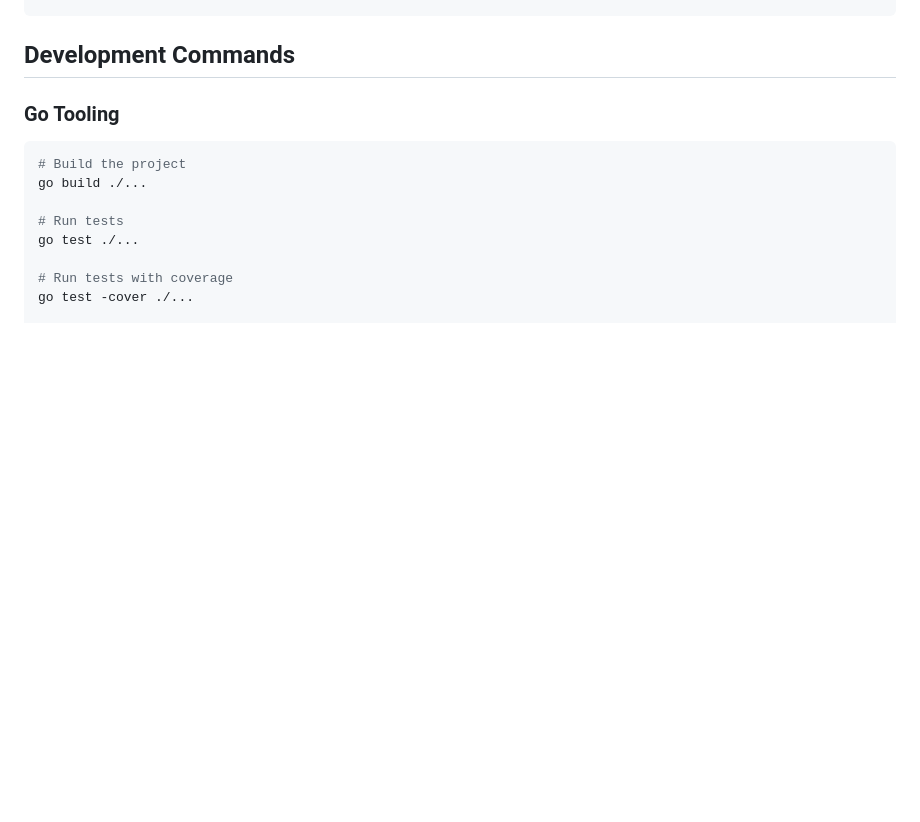
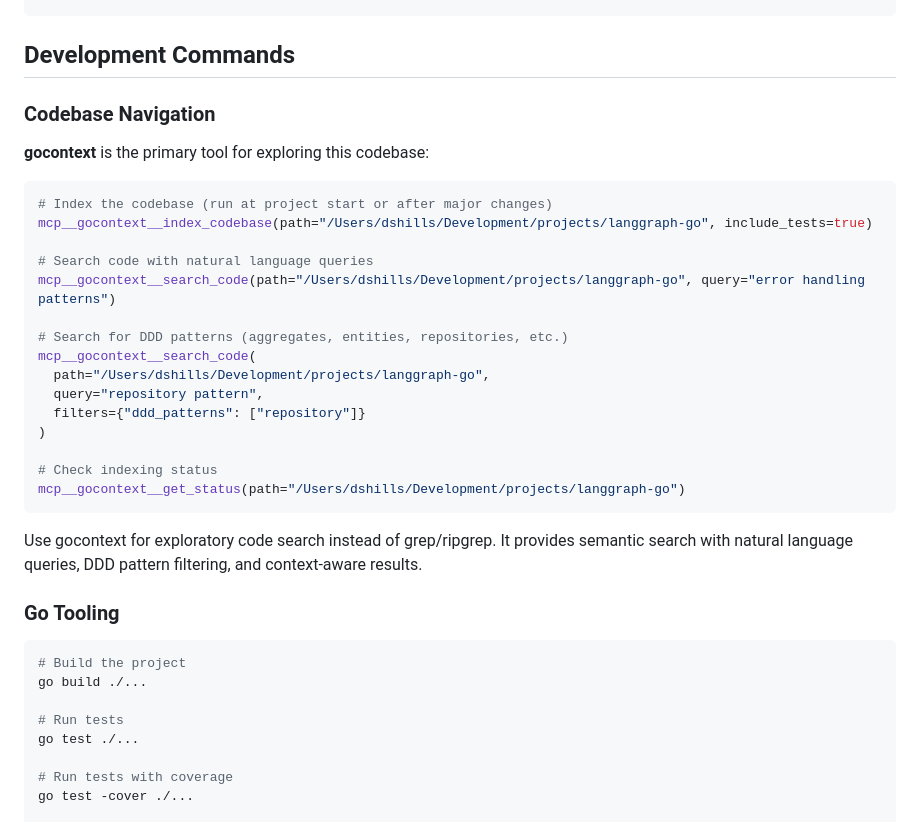
Before and after one commit to dshills/langgraph-go, a Markdown page: CLAUDE.md, the part around the change. Drawn GitHub-style; blank space fills up the shorter version.

````diff
--- a/CLAUDE.md
+++ b/CLAUDE.md
@@ -52,6 +52,30 @@ The reducer function merges deltas into accumulated state, enabling deterministi
 ```
 
 ## Development Commands
+
+### Codebase Navigation
+
+**gocontext** is the primary tool for exploring this codebase:
+
+```bash
+# Index the codebase (run at project start or after major changes)
+mcp__gocontext__index_codebase(path="/Users/dshills/Development/projects/langgraph-go", include_tests=true)
+
+# Search code with natural language queries
+mcp__gocontext__search_code(path="/Users/dshills/Development/projects/langgraph-go", query="error handling patterns")
+
+# Search for DDD patterns (aggregates, entities, repositories, etc.)
+mcp__gocontext__search_code(
+  path="/Users/dshills/Development/projects/langgraph-go",
+  query="repository pattern",
+  filters={"ddd_patterns": ["repository"]}
+)
+
+# Check indexing status
+mcp__gocontext__get_status(path="/Users/dshills/Development/projects/langgraph-go")
+```
+
+Use gocontext for exploratory code search instead of grep/ripgrep. It provides semantic search with natural language queries, DDD pattern filtering, and context-aware results.
 
 ### Go Tooling
 ```bash
````
Also changed, not shown: .specify/memory/constitution.md (+29 -8 lines).
